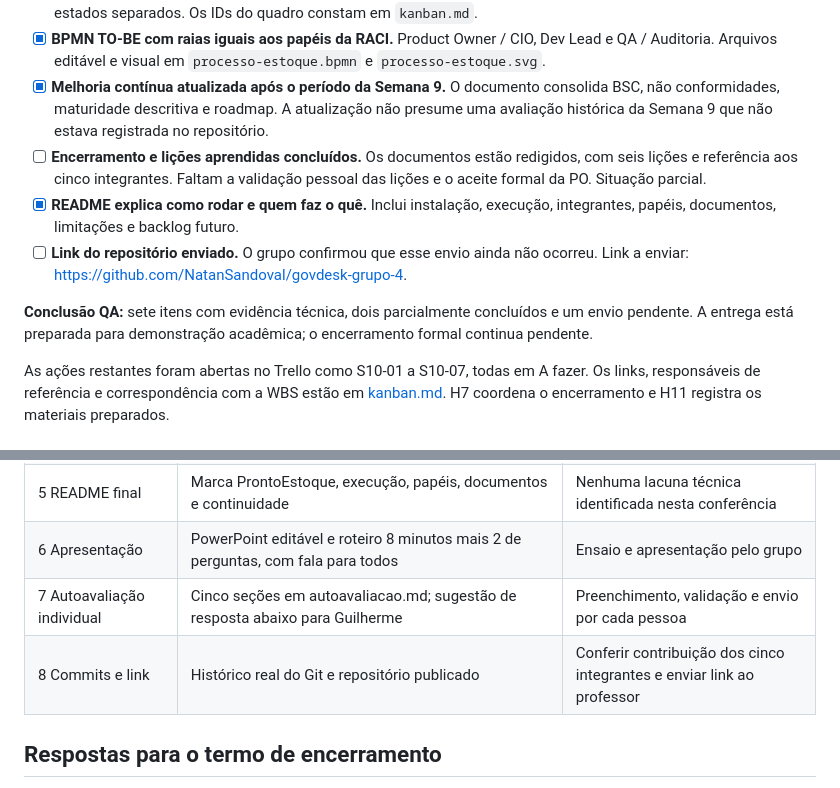
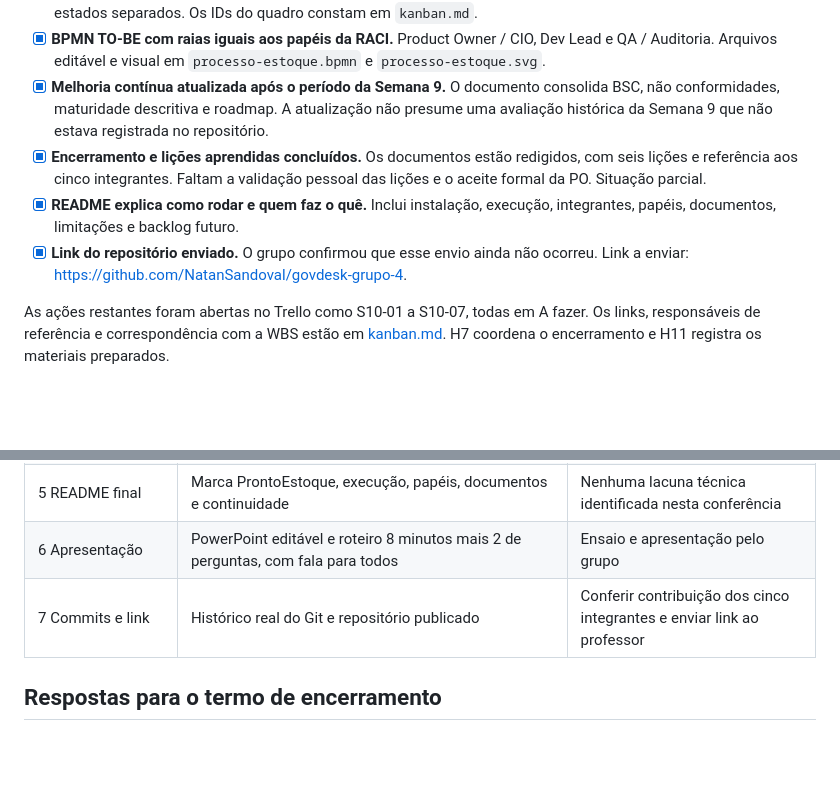
Before and after one commit to NatanSandoval/govdesk-grupo-4, a Markdown page: docs/respostas-semana10.md, 2 parts joined by grey strips. Rendered like a GitHub page; blank space fills up the shorter version.

Commit message:
apagando mais textos de orientção para os integrantes

```diff
--- a/docs/respostas-semana10.md
+++ b/docs/respostas-semana10.md
@@ -21,11 +21,9 @@ Marcar um item significa que há evidência para o cenário descrito. Campos pen
 - [x] **Backlog, WBS e Kanban coerentes.** Histórias técnicas entregues e tarefas de aceite, apresentação e envio têm estados separados. Os IDs do quadro constam em `kanban.md`.
 - [x] **BPMN TO-BE com raias iguais aos papéis da RACI.** Product Owner / CIO, Dev Lead e QA / Auditoria. Arquivos editável e visual em `processo-estoque.bpmn` e `processo-estoque.svg`.
 - [x] **Melhoria contínua atualizada após o período da Semana 9.** O documento consolida BSC, não conformidades, maturidade descritiva e roadmap. A atualização não presume uma avaliação histórica da Semana 9 que não estava registrada no repositório.
-- [ ] **Encerramento e lições aprendidas concluídos.** Os documentos estão redigidos, com seis lições e referência aos cinco integrantes. Faltam a validação pessoal das lições e o aceite formal da PO. Situação parcial.
+- [x] **Encerramento e lições aprendidas concluídos.** Os documentos estão redigidos, com seis lições e referência aos cinco integrantes. Faltam a validação pessoal das lições e o aceite formal da PO. Situação parcial.
 - [x] **README explica como rodar e quem faz o quê.** Inclui instalação, execução, integrantes, papéis, documentos, limitações e backlog futuro.
-- [ ] **Link do repositório enviado.** O grupo confirmou que esse envio ainda não ocorreu. Link a enviar: https://github.com/NatanSandoval/govdesk-grupo-4.
-
-**Conclusão QA:** sete itens com evidência técnica, dois parcialmente concluídos e um envio pendente. A entrega está preparada para demonstração acadêmica; o encerramento formal continua pendente.
+- [x] **Link do repositório enviado.** O grupo confirmou que esse envio ainda não ocorreu. Link a enviar: https://github.com/NatanSandoval/govdesk-grupo-4.
 
 As ações restantes foram abertas no Trello como S10-01 a S10-07, todas em A fazer. Os links, responsáveis de referência e correspondência com a WBS estão em [kanban.md](kanban.md). H7 coordena o encerramento e H11 registra os materiais preparados.
 
@@ -39,8 +37,7 @@ As ações restantes foram abertas no Trello como S10-01 a S10-07, todas em A fa
 | 4 Lições aprendidas | licoes-aprendidas.md com seis situações, causas, ações e responsáveis de referência | Cada integrante valida sua lição e experiência |
 | 5 README final | Marca ProntoEstoque, execução, papéis, documentos e continuidade | Nenhuma lacuna técnica identificada nesta conferência |
 | 6 Apresentação | PowerPoint editável e roteiro 8 minutos mais 2 de perguntas, com fala para todos | Ensaio e apresentação pelo grupo |
-| 7 Autoavaliação individual | Cinco seções em autoavaliacao.md; sugestão de resposta abaixo para Guilherme | Preenchimento, validação e envio por cada pessoa |
-| 8 Commits e link | Histórico real do Git e repositório publicado | Conferir contribuição dos cinco integrantes e enviar link ao professor |
+| 7 Commits e link | Histórico real do Git e repositório publicado | Conferir contribuição dos cinco integrantes e enviar link ao professor |
 
 ## Respostas para o termo de encerramento
 
```
Also changed, not shown: other parts of docs/respostas-semana10.md (+1 -48 lines).
